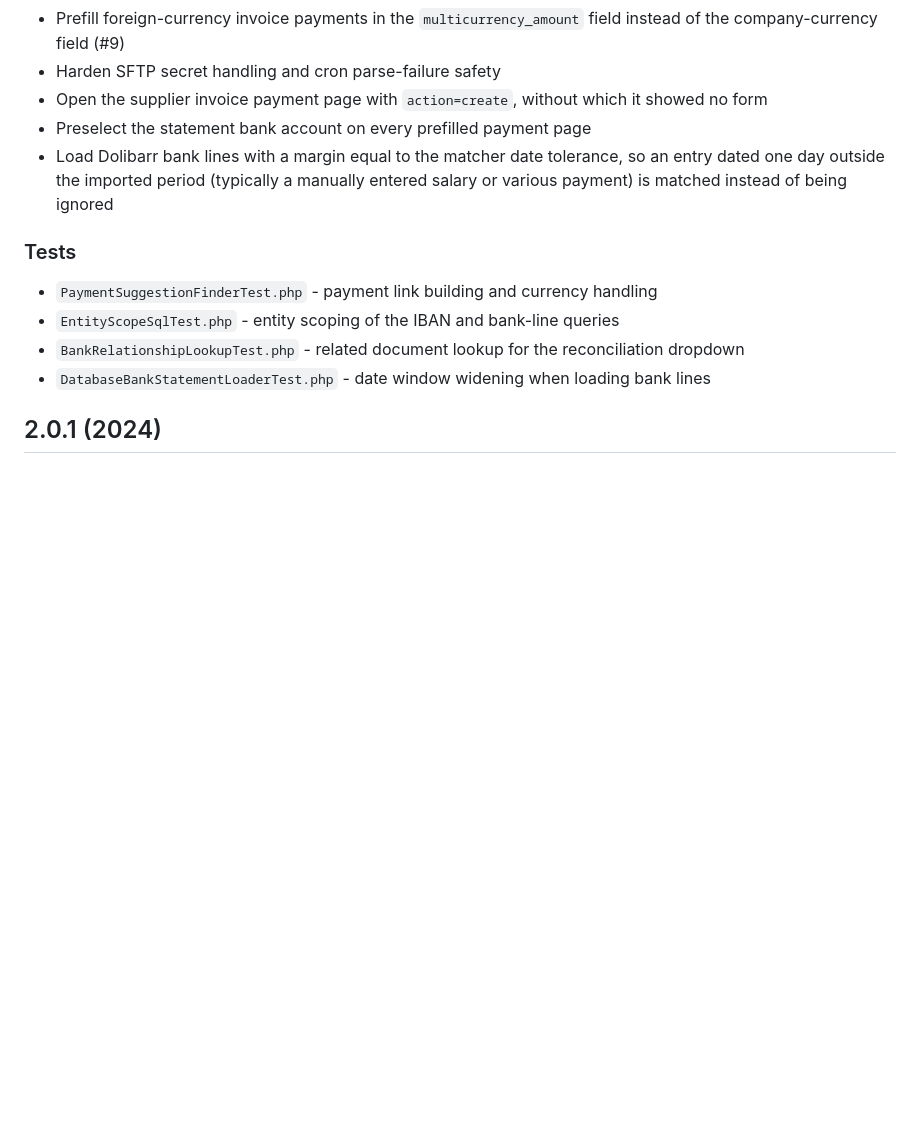
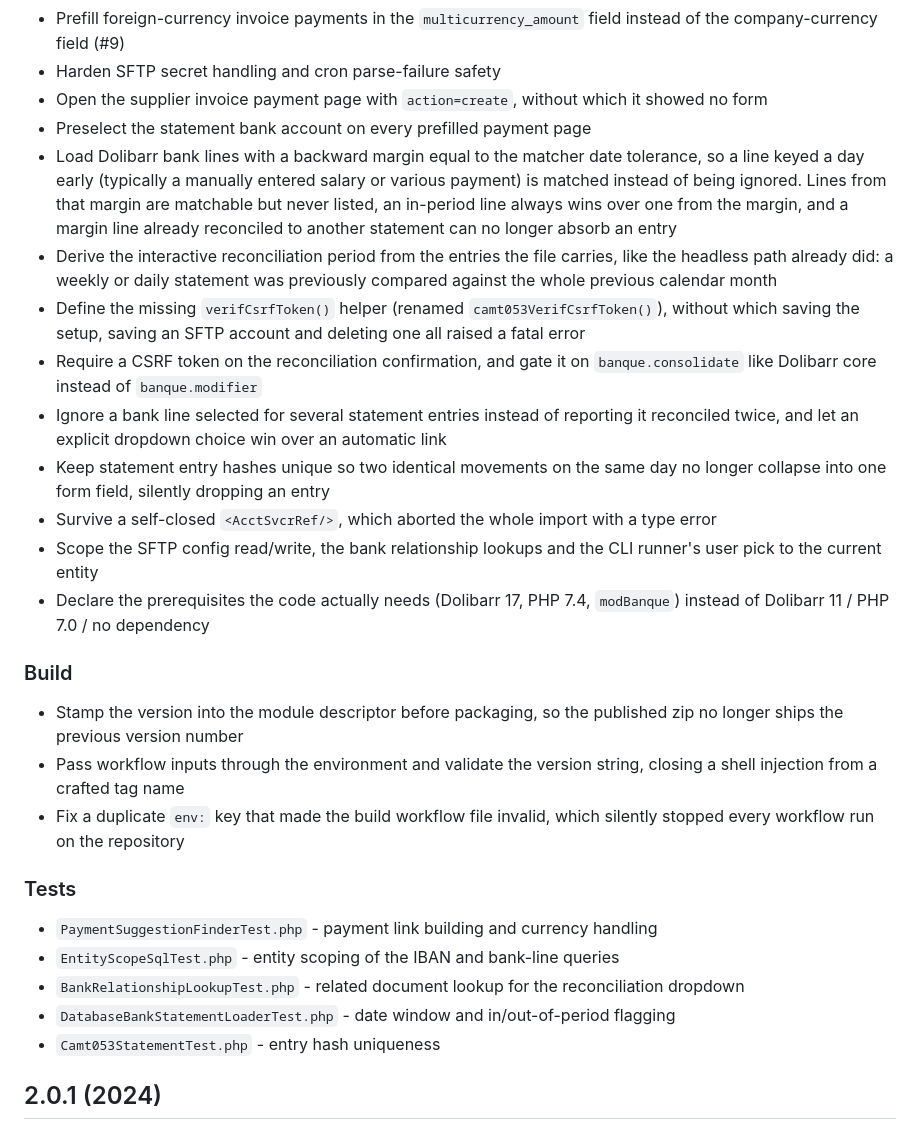
Before and after one commit to resilio-tech/dolibarr-camt053-reader-and-link, a Markdown page: ChangeLog.md, the part around the change. Rendered like a GitHub page; blank space fills up the shorter version.

Commit message:
docs: record the reconciliation, security and build fixes in the changelog

```diff
--- a/ChangeLog.md
+++ b/ChangeLog.md
@@ -13,13 +13,27 @@
 - Harden SFTP secret handling and cron parse-failure safety
 - Open the supplier invoice payment page with `action=create`, without which it showed no form
 - Preselect the statement bank account on every prefilled payment page
-- Load Dolibarr bank lines with a margin equal to the matcher date tolerance, so an entry dated one day outside the imported period (typically a manually entered salary or various payment) is matched instead of being ignored
+- Load Dolibarr bank lines with a backward margin equal to the matcher date tolerance, so a line keyed a day early (typically a manually entered salary or various payment) is matched instead of being ignored. Lines from that margin are matchable but never listed, an in-period line always wins over one from the margin, and a margin line already reconciled to another statement can no longer absorb an entry
+- Derive the interactive reconciliation period from the entries the file carries, like the headless path already did: a weekly or daily statement was previously compared against the whole previous calendar month
+- Define the missing `verifCsrfToken()` helper (renamed `camt053VerifCsrfToken()`), without which saving the setup, saving an SFTP account and deleting one all raised a fatal error
+- Require a CSRF token on the reconciliation confirmation, and gate it on `banque.consolidate` like Dolibarr core instead of `banque.modifier`
+- Ignore a bank line selected for several statement entries instead of reporting it reconciled twice, and let an explicit dropdown choice win over an automatic link
+- Keep statement entry hashes unique so two identical movements on the same day no longer collapse into one form field, silently dropping an entry
+- Survive a self-closed `<AcctSvcrRef/>`, which aborted the whole import with a type error
+- Scope the SFTP config read/write, the bank relationship lookups and the CLI runner's user pick to the current entity
+- Declare the prerequisites the code actually needs (Dolibarr 17, PHP 7.4, `modBanque`) instead of Dolibarr 11 / PHP 7.0 / no dependency
+
+### Build
+- Stamp the version into the module descriptor before packaging, so the published zip no longer ships the previous version number
+- Pass workflow inputs through the environment and validate the version string, closing a shell injection from a crafted tag name
+- Fix a duplicate `env:` key that made the build workflow file invalid, which silently stopped every workflow run on the repository
 
 ### Tests
 - `PaymentSuggestionFinderTest.php` - payment link building and currency handling
 - `EntityScopeSqlTest.php` - entity scoping of the IBAN and bank-line queries
 - `BankRelationshipLookupTest.php` - related document lookup for the reconciliation dropdown
-- `DatabaseBankStatementLoaderTest.php` - date window widening when loading bank lines
+- `DatabaseBankStatementLoaderTest.php` - date window and in/out-of-period flagging
+- `Camt053StatementTest.php` - entry hash uniqueness
 
 ## 2.0.1 (2024)
 
```
